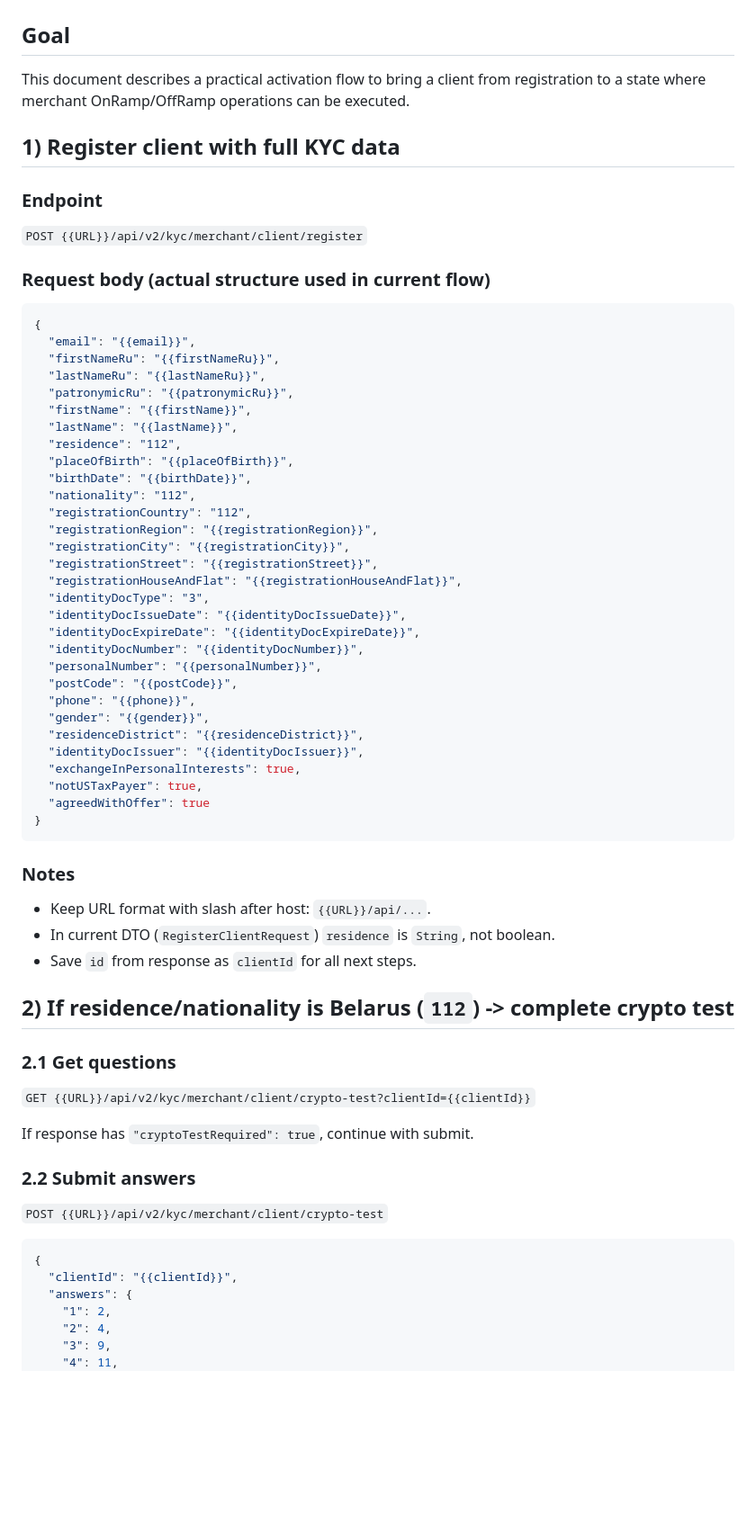
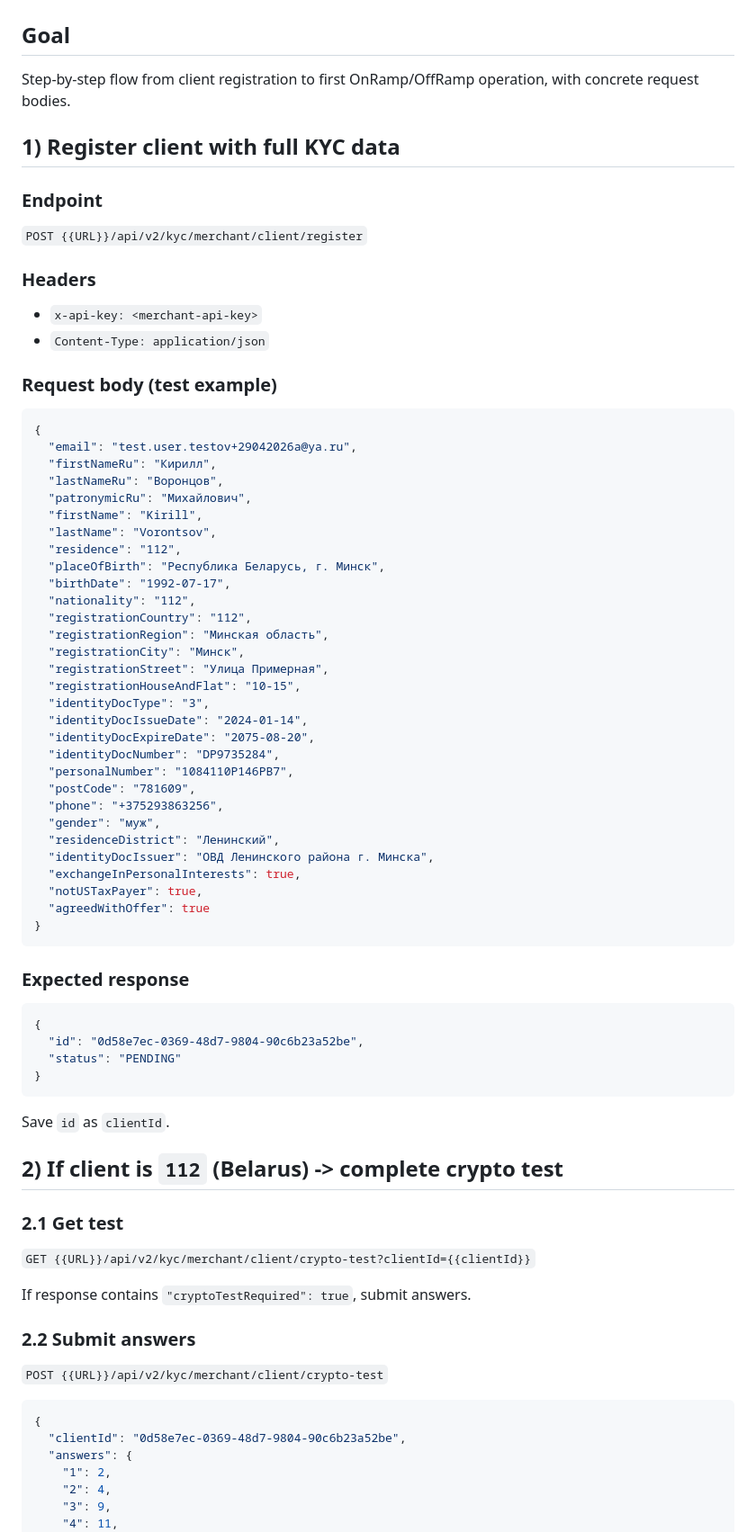
Before and after one commit to nqtikx/Notion, a Markdown page: WhiteBird flow for enable on|off ramp.md, the part around one of its changes. Shown at 90% size. Rendered like a GitHub page; blank space fills up the shorter version.

````diff
--- a/WhiteBird flow for enable on|off ramp.md
+++ b/WhiteBird flow for enable on|off ramp.md
@@ -2,7 +2,7 @@
 
 ## Goal
 
-This document describes a practical activation flow to bring a client from registration to a state where merchant OnRamp/OffRamp operations can be executed.
+Step-by-step flow from client registration to first OnRamp/OffRamp operation, with concrete request bodies.
 
 ## 1) Register client with full KYC data
 
@@ -10,54 +10,64 @@ This document describes a practical activation flow to bring a client from regis
 
 `POST {{URL}}/api/v2/kyc/merchant/client/register`
 
-### Request body (actual structure used in current flow)
+### Headers
+
+- `x-api-key: <merchant-api-key>`
+- `Content-Type: application/json`
+
+### Request body (test example)
 
 ```json
 {
-  "email": "{{email}}",
-  "firstNameRu": "{{firstNameRu}}",
-  "lastNameRu": "{{lastNameRu}}",
-  "patronymicRu": "{{patronymicRu}}",
-  "firstName": "{{firstName}}",
-  "lastName": "{{lastName}}",
+  "email": "test.user.testov+29042026a@ya.ru",
+  "firstNameRu": "Кирилл",
+  "lastNameRu": "Воронцов",
+  "patronymicRu": "Михайлович",
+  "firstName": "Kirill",
+  "lastName": "Vorontsov",
   "residence": "112",
-  "placeOfBirth": "{{placeOfBirth}}",
-  "birthDate": "{{birthDate}}",
+  "placeOfBirth": "Республика Беларусь, г. Минск",
+  "birthDate": "1992-07-17",
   "nationality": "112",
   "registrationCountry": "112",
-  "registrationRegion": "{{registrationRegion}}",
-  "registrationCity": "{{registrationCity}}",
-  "registrationStreet": "{{registrationStreet}}",
-  "registrationHouseAndFlat": "{{registrationHouseAndFlat}}",
+  "registrationRegion": "Минская область",
+  "registrationCity": "Минск",
+  "registrationStreet": "Улица Примерная",
+  "registrationHouseAndFlat": "10-15",
   "identityDocType": "3",
-  "identityDocIssueDate": "{{identityDocIssueDate}}",
-  "identityDocExpireDate": "{{identityDocExpireDate}}",
-  "identityDocNumber": "{{identityDocNumber}}",
-  "personalNumber": "{{personalNumber}}",
-  "postCode": "{{postCode}}",
-  "phone": "{{phone}}",
-  "gender": "{{gender}}",
-  "residenceDistrict": "{{residenceDistrict}}",
-  "identityDocIssuer": "{{identityDocIssuer}}",
+  "identityDocIssueDate": "2024-01-14",
+  "identityDocExpireDate": "2075-08-20",
+  "identityDocNumber": "DP9735284",
+  "personalNumber": "1084110P146PB7",
+  "postCode": "781609",
+  "phone": "+375293863256",
+  "gender": "муж",
+  "residenceDistrict": "Ленинский",
+  "identityDocIssuer": "ОВД Ленинского района г. Минска",
   "exchangeInPersonalInterests": true,
   "notUSTaxPayer": true,
   "agreedWithOffer": true
 }
 ```
 
-### Notes
+### Expected response
 
-- Keep URL format with slash after host: `{{URL}}/api/...`.
-- In current DTO (`RegisterClientRequest`) `residence` is `String`, not boolean.
-- Save `id` from response as `clientId` for all next steps.
+```json
+{
+  "id": "0d58e7ec-0369-48d7-9804-90c6b23a52be",
+  "status": "PENDING"
+}
+```
 
-## 2) If residence/nationality is Belarus (`112`) -> complete crypto test
+Save `id` as `clientId`.
 
-### 2.1 Get questions
+## 2) If client is `112` (Belarus) -> complete crypto test
+
+### 2.1 Get test
 
 `GET {{URL}}/api/v2/kyc/merchant/client/crypto-test?clientId={{clientId}}`
 
-If response has `"cryptoTestRequired": true`, continue with submit.
+If response contains `"cryptoTestRequired": true`, submit answers.
 
 ### 2.2 Submit answers
 
@@ -65,7 +75,7 @@ If response has `"cryptoTestRequired": true`, continue with submit.
 
 ```json
 {
-  "clientId": "{{clientId}}",
+  "clientId": "0d58e7ec-0369-48d7-9804-90c6b23a52be",
   "answers": {
     "1": 2,
     "2": 4,
````
Also changed, not shown: other parts of WhiteBird flow for enable on|off ramp.md (+143 -21 lines).
